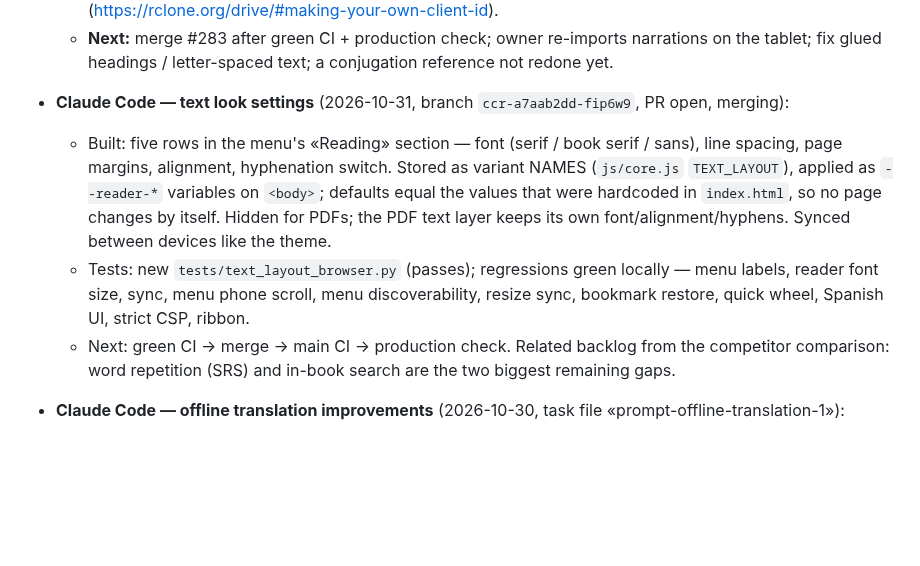
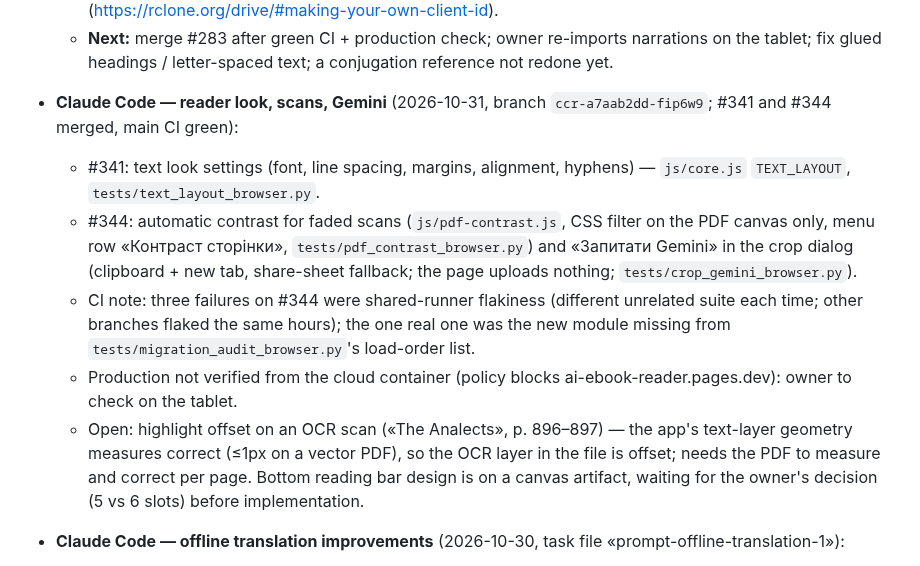
Before and after one commit to zavoritniigor-ui/ai-ebook-reader, a Markdown page: HANDOFF.md, the part around the change. Drawn GitHub-style; blank space fills up the shorter version.

Commit message:
docs(handoff): reader look, scan contrast and Gemini crop merged; open items
Co-Authored-By: Claude Opus 5.5 <noreply@anthropic.com>
Claude-Session: https://claude.ai/code/session_01CNEd2qZexuV5Na7MWhWTKV

```diff
--- a/HANDOFF.md
+++ b/HANDOFF.md
@@ -34,15 +34,17 @@
   - **Drive problem (2026-10-24 23:08):** rclone (`scope = drive.file`, shared client_id being retired) refreshed its token and now sees ONLY a NEW root folder «Workbook» (created 23:08:37) holding the narration MP3 (2 132 515 352 bytes, size verified). The older folders (a French textbook, «a conjugation reference», the first «Workbook» with the PDF, «AI Ebook Reader») are invisible to it (Drive usage unchanged, 13 GiB). Owner: move the MP3 into the old folder in the Drive UI; make an own rclone client_id (https://rclone.org/drive/#making-your-own-client-id).
   - **Next:** merge #283 after green CI + production check; owner re-imports narrations on the tablet; fix glued headings / letter-spaced text; a conjugation reference not redone yet.
 
-- **Claude Code — text look settings** (2026-10-31, branch `ccr-a7aab2dd-fip6w9`, PR open, merging):
-  - Built: five rows in the menu's «Reading» section — font (serif / book serif / sans), line spacing, page margins,
-    alignment, hyphenation switch. Stored as variant NAMES (`js/core.js` `TEXT_LAYOUT`), applied as `--reader-*`
-    variables on `<body>`; defaults equal the values that were hardcoded in `index.html`, so no page changes by itself.
-    Hidden for PDFs; the PDF text layer keeps its own font/alignment/hyphens. Synced between devices like the theme.
-  - Tests: new `tests/text_layout_browser.py` (passes); regressions green locally — menu labels, reader font size, sync,
-    menu phone scroll, menu discoverability, resize sync, bookmark restore, quick wheel, Spanish UI, strict CSP, ribbon.
-  - Next: green CI → merge → main CI → production check. Related backlog from the competitor comparison: word
-    repetition (SRS) and in-book search are the two biggest remaining gaps.
+- **Claude Code — reader look, scans, Gemini** (2026-10-31, branch `ccr-a7aab2dd-fip6w9`; #341 and #344 merged, main CI green):
+  - #341: text look settings (font, line spacing, margins, alignment, hyphens) — `js/core.js` `TEXT_LAYOUT`, `tests/text_layout_browser.py`.
+  - #344: automatic contrast for faded scans (`js/pdf-contrast.js`, CSS filter on the PDF canvas only, menu row «Контраст
+    сторінки», `tests/pdf_contrast_browser.py`) and «Запитати Gemini» in the crop dialog (clipboard + new tab, share-sheet
+    fallback; the page uploads nothing; `tests/crop_gemini_browser.py`).
+  - CI note: three failures on #344 were shared-runner flakiness (different unrelated suite each time; other branches flaked the
+    same hours); the one real one was the new module missing from `tests/migration_audit_browser.py`'s load-order list.
+  - Production not verified from the cloud container (policy blocks ai-ebook-reader.pages.dev): owner to check on the tablet.
+  - Open: highlight offset on an OCR scan («The Analects», p. 896–897) — the app's text-layer geometry measures correct (≤1px
+    on a vector PDF), so the OCR layer in the file is offset; needs the PDF to measure and correct per page. Bottom reading bar
+    design is on a canvas artifact, waiting for the owner's decision (5 vs 6 slots) before implementation.
 
 - **Claude Code — offline translation improvements** (2026-10-30, task file «prompt-offline-translation-1»):
   - Item 2 merged: #333 (engine answers kept in memory for the session; 📋 `offline.memory {calls, saved, kept}`).
```
